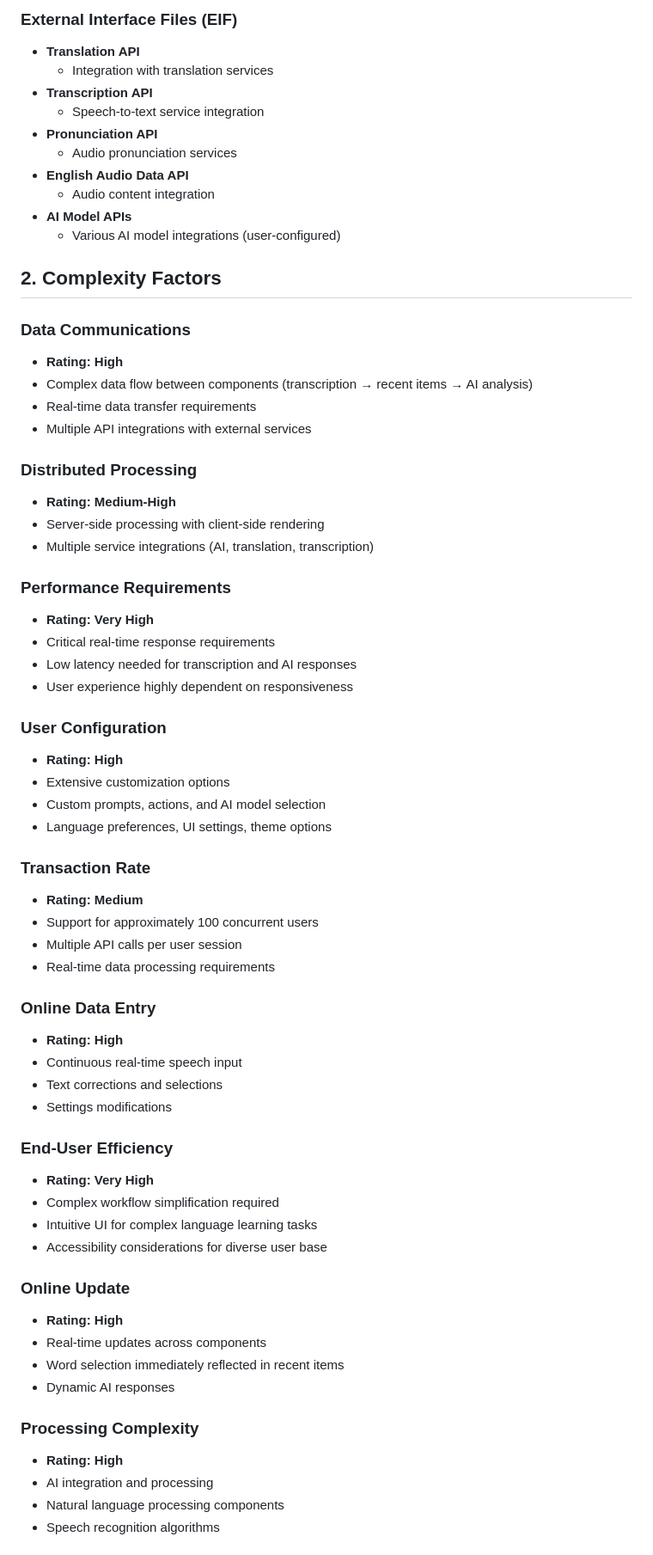
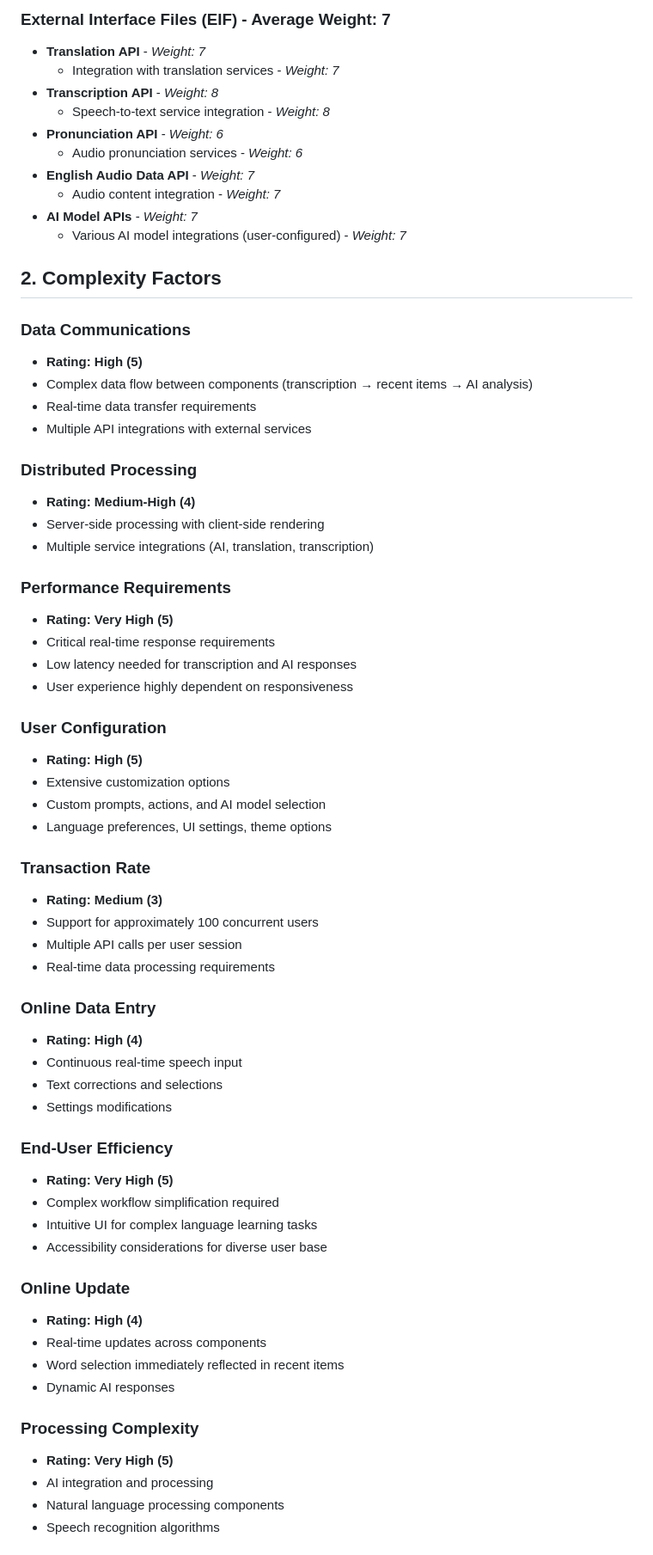
Before and after one commit to Omar7001-B/Listenify-Cost-Metrics-and-Estimation, a Markdown page: listenify_project_requirements.md, the part around the change printed below. Shown: that part at 86% size. Rendered like a GitHub page.

Commit message:
[Update] Revise project requirements document to include average weights for function point analysis components

```diff
--- a/listenify_project_requirements.md
+++ b/listenify_project_requirements.md
@@ -77,67 +77,67 @@
 
-### External Interface Files (EIF)
-- **Translation API**
-  - Integration with translation services
-- **Transcription API**
-  - Speech-to-text service integration
-- **Pronunciation API**
-  - Audio pronunciation services
-- **English Audio Data API**
-  - Audio content integration
-- **AI Model APIs**
-  - Various AI model integrations (user-configured)
+### External Interface Files (EIF) - Average Weight: 7
+- **Translation API** - *Weight: 7*
+  - Integration with translation services - *Weight: 7*
+- **Transcription API** - *Weight: 8*
+  - Speech-to-text service integration - *Weight: 8*
+- **Pronunciation API** - *Weight: 6*
+  - Audio pronunciation services - *Weight: 6*
+- **English Audio Data API** - *Weight: 7*
+  - Audio content integration - *Weight: 7*
+- **AI Model APIs** - *Weight: 7*
+  - Various AI model integrations (user-configured) - *Weight: 7*
 
 ## 2. Complexity Factors
 
 ### Data Communications
-- **Rating: High**
+- **Rating: High (5)**
 - Complex data flow between components (transcription → recent items → AI analysis)
 - Real-time data transfer requirements
 - Multiple API integrations with external services
 
 ### Distributed Processing
-- **Rating: Medium-High**
+- **Rating: Medium-High (4)**
 - Server-side processing with client-side rendering
 - Multiple service integrations (AI, translation, transcription)
 
 ### Performance Requirements
-- **Rating: Very High**
+- **Rating: Very High (5)**
 - Critical real-time response requirements
 - Low latency needed for transcription and AI responses
 - User experience highly dependent on responsiveness
 
 ### User Configuration
-- **Rating: High**
+- **Rating: High (5)**
 - Extensive customization options
 - Custom prompts, actions, and AI model selection
 - Language preferences, UI settings, theme options
 
 ### Transaction Rate
-- **Rating: Medium**
+- **Rating: Medium (3)**
 - Support for approximately 100 concurrent users
 - Multiple API calls per user session
 - Real-time data processing requirements
 
 ### Online Data Entry
-- **Rating: High**
+- **Rating: High (4)**
 - Continuous real-time speech input
 - Text corrections and selections
 - Settings modifications
 
 ### End-User Efficiency
-- **Rating: Very High**
+- **Rating: Very High (5)**
 - Complex workflow simplification required
 - Intuitive UI for complex language learning tasks
 - Accessibility considerations for diverse user base
 
 ### Online Update
-- **Rating: High**
+- **Rating: High (4)**
 - Real-time updates across components
 - Word selection immediately reflected in recent items
 - Dynamic AI responses
 
 ### Processing Complexity
-- **Rating: High**
+- **Rating: Very High (5)**
 - AI integration and processing
 - Natural language processing components
 - Speech recognition algorithms
```
Also changed, not shown: other parts of listenify_project_requirements.md (+90 -69 lines).
